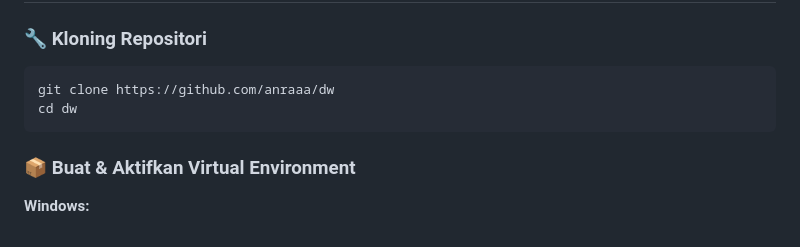
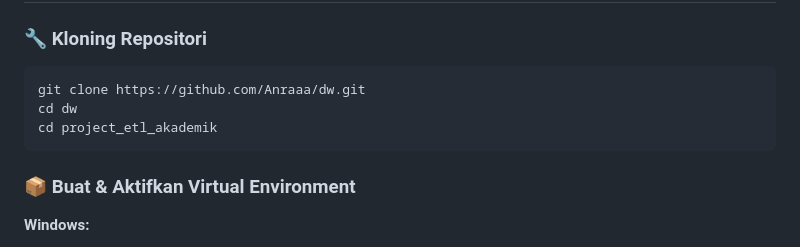
Before and after one commit to Anraaa/dw, a Markdown page: readme.md, the part around the change. Drawn GitHub-style.

````diff
--- a/readme.md
+++ b/readme.md
@@ -68,8 +68,9 @@ Pastikan sistem Anda memiliki:
 ### 🔧 Kloning Repositori
 
 ```bash
-git clone https://github.com/anraaa/dw
+git clone https://github.com/Anraaa/dw.git
 cd dw
+cd project_etl_akademik
 ```
 
 ### 📦 Buat & Aktifkan Virtual Environment
````
